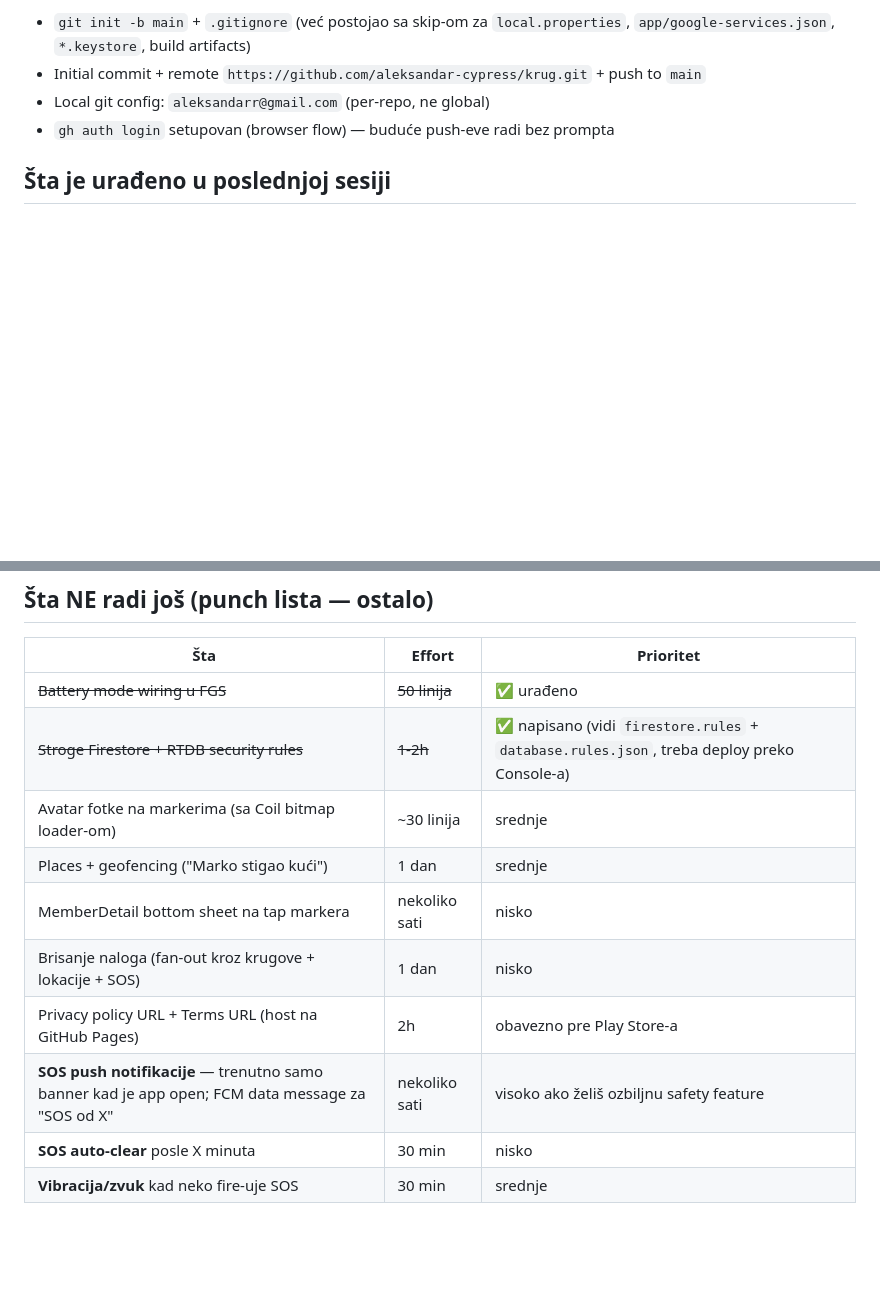
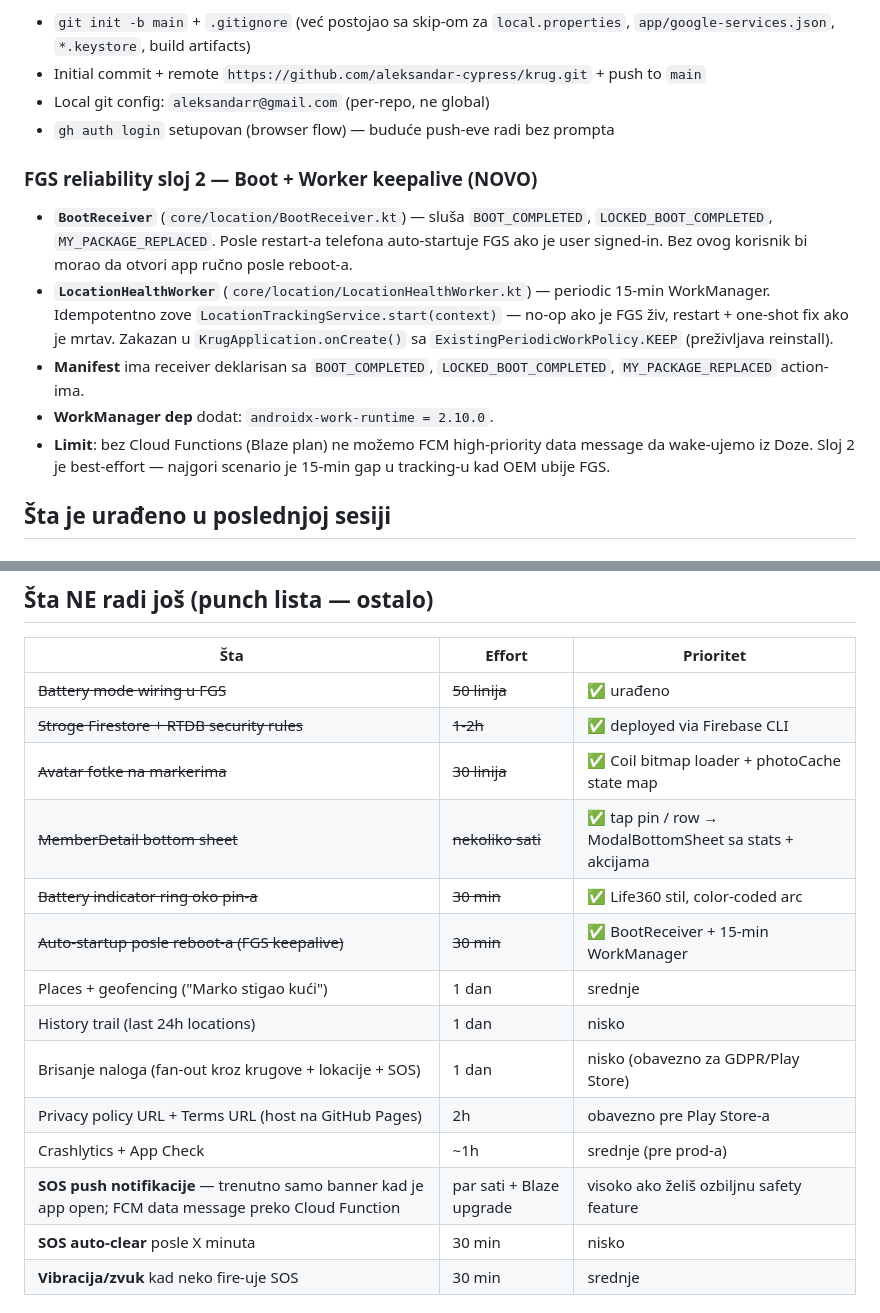
Before and after one commit to aleksandar-cypress/krug, a Markdown page: STATUS.md, 2 parts joined by grey strips. Drawn GitHub-style; blank space fills up the shorter version.

Commit message:
Update STATUS.md: log FGS keepalive sloj, refresh punch lista

```diff
--- a/STATUS.md
+++ b/STATUS.md
@@ -99,6 +99,13 @@ App-ovi su instalirani i testirani na 3 uređaja paralelno: Samsung A37, Samsung
 - Local git config: `aleksandarr@gmail.com` (per-repo, ne global)
 - `gh auth login` setupovan (browser flow) — buduće push-eve radi bez prompta
 
+### FGS reliability sloj 2 — Boot + Worker keepalive (NOVO)
+- **`BootReceiver`** (`core/location/BootReceiver.kt`) — sluša `BOOT_COMPLETED`, `LOCKED_BOOT_COMPLETED`, `MY_PACKAGE_REPLACED`. Posle restart-a telefona auto-startuje FGS ako je user signed-in. Bez ovog korisnik bi morao da otvori app ručno posle reboot-a.
+- **`LocationHealthWorker`** (`core/location/LocationHealthWorker.kt`) — periodic 15-min WorkManager. Idempotentno zove `LocationTrackingService.start(context)` — no-op ako je FGS živ, restart + one-shot fix ako je mrtav. Zakazan u `KrugApplication.onCreate()` sa `ExistingPeriodicWorkPolicy.KEEP` (preživljava reinstall).
+- **Manifest** ima receiver deklarisan sa `BOOT_COMPLETED`, `LOCKED_BOOT_COMPLETED`, `MY_PACKAGE_REPLACED` action-ima.
+- **WorkManager dep** dodat: `androidx-work-runtime = 2.10.0`.
+- **Limit**: bez Cloud Functions (Blaze plan) ne možemo FCM high-priority data message da wake-ujemo iz Doze. Sloj 2 je best-effort — najgori scenario je 15-min gap u tracking-u kad OEM ubije FGS.
+
 ## Šta je urađeno u poslednjoj sesiji
 
 ### Build & infra popravke
@@ -160,13 +167,17 @@ App-ovi su instalirani i testirani na 3 uređaja paralelno: Samsung A37, Samsung
 | Šta | Effort | Prioritet |
 |-----|--------|-----------|
 | ~~Battery mode wiring u FGS~~ | ~~50 linija~~ | ✅ urađeno |
-| ~~Stroge Firestore + RTDB security rules~~ | ~~1-2h~~ | ✅ napisano (vidi `firestore.rules` + `database.rules.json`, treba deploy preko Console-a) |
-| Avatar fotke na markerima (sa Coil bitmap loader-om) | ~30 linija | srednje |
+| ~~Stroge Firestore + RTDB security rules~~ | ~~1-2h~~ | ✅ deployed via Firebase CLI |
+| ~~Avatar fotke na markerima~~ | ~~30 linija~~ | ✅ Coil bitmap loader + photoCache state map |
+| ~~MemberDetail bottom sheet~~ | ~~nekoliko sati~~ | ✅ tap pin / row → ModalBottomSheet sa stats + akcijama |
+| ~~Battery indicator ring oko pin-a~~ | ~~30 min~~ | ✅ Life360 stil, color-coded arc |
+| ~~Auto-startup posle reboot-a (FGS keepalive)~~ | ~~30 min~~ | ✅ BootReceiver + 15-min WorkManager |
 | Places + geofencing ("Marko stigao kući") | 1 dan | srednje |
-| MemberDetail bottom sheet na tap markera | nekoliko sati | nisko |
-| Brisanje naloga (fan-out kroz krugove + lokacije + SOS) | 1 dan | nisko |
+| History trail (last 24h locations) | 1 dan | nisko |
+| Brisanje naloga (fan-out kroz krugove + lokacije + SOS) | 1 dan | nisko (obavezno za GDPR/Play Store) |
 | Privacy policy URL + Terms URL (host na GitHub Pages) | 2h | obavezno pre Play Store-a |
-| **SOS push notifikacije** — trenutno samo banner kad je app open; FCM data message za "SOS od X" | nekoliko sati | visoko ako želiš ozbiljnu safety feature |
+| Crashlytics + App Check | ~1h | srednje (pre prod-a) |
+| **SOS push notifikacije** — trenutno samo banner kad je app open; FCM data message preko Cloud Function | par sati + Blaze upgrade | visoko ako želiš ozbiljnu safety feature |
 | **SOS auto-clear** posle X minuta | 30 min | nisko |
 | **Vibracija/zvuk** kad neko fire-uje SOS | 30 min | srednje |
 
```
